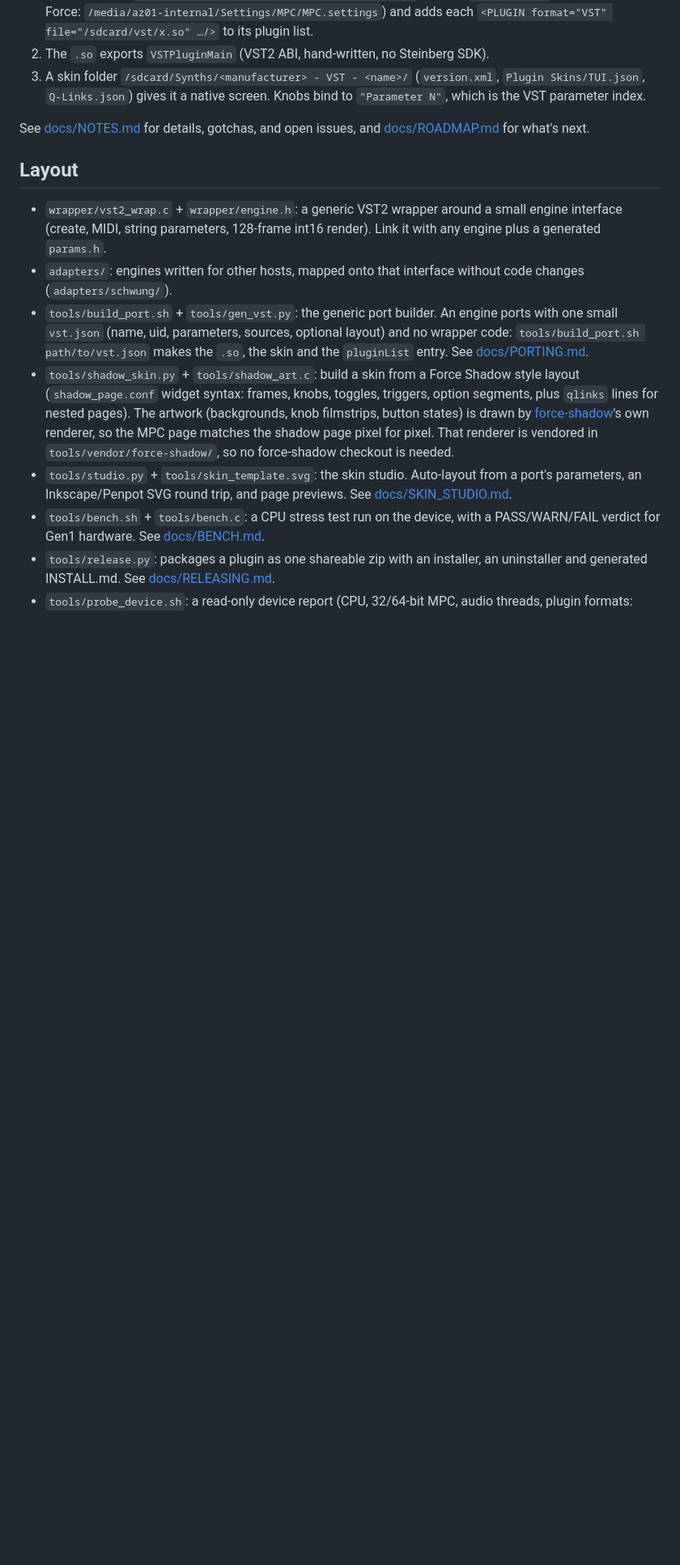
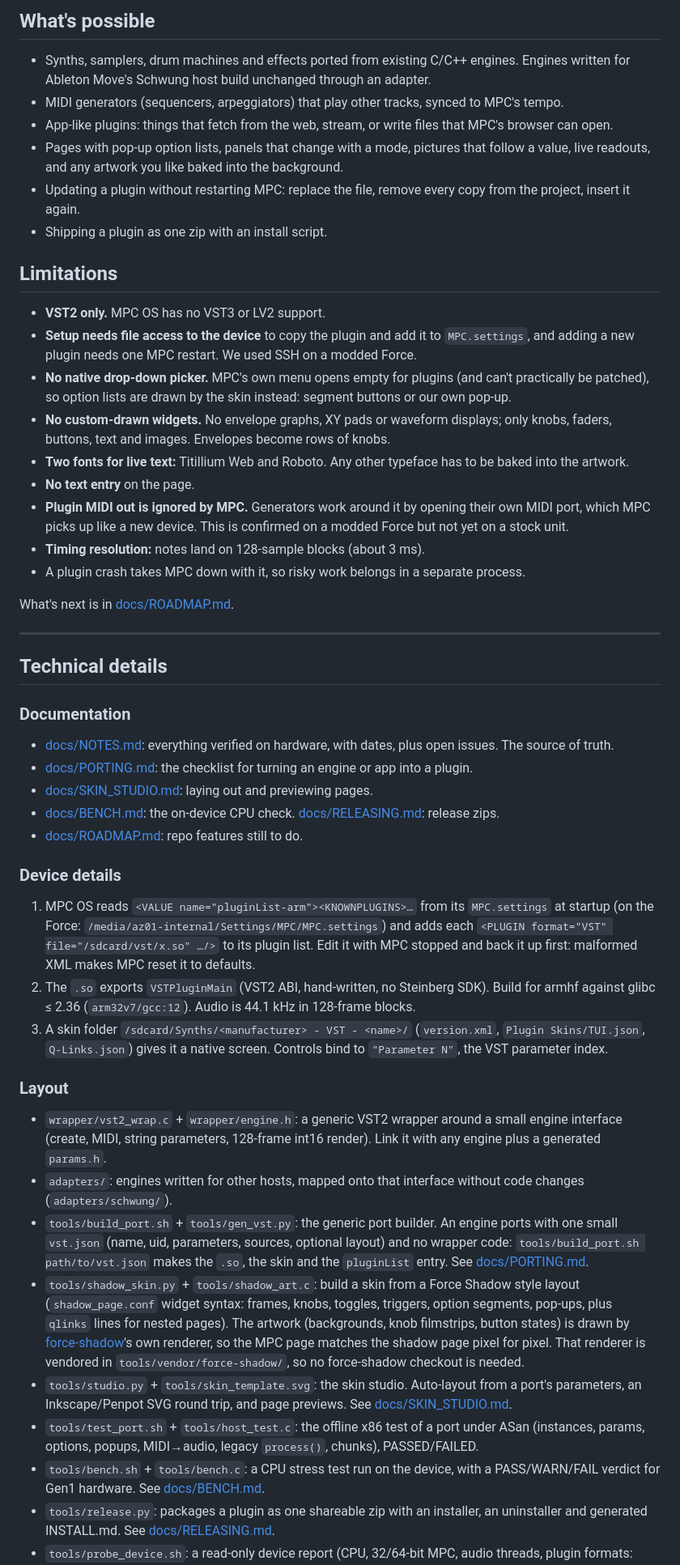
Before and after one commit to sd88me/mpc-vst, a Markdown page: README.md, the part around one of its changes. Shown at 81% size. GitHub-like rendering; blank space fills up the shorter version.

```diff
--- a/README.md
+++ b/README.md
@@ -20,29 +64,74 @@ Gen2 devices (e.g. Live III) are reported to be more locked down.
+## What's possible
+
+- Synths, samplers, drum machines and effects ported from existing C/C++ engines. Engines written for Ableton Move's
+  Schwung host build unchanged through an adapter.
+- MIDI generators (sequencers, arpeggiators) that play other tracks, synced to MPC's tempo.
+- App-like plugins: things that fetch from the web, stream, or write files that MPC's browser can open.
+- Pages with pop-up option lists, panels that change with a mode, pictures that follow a value, live readouts, and
+  any artwork you like baked into the background.
+- Updating a plugin without restarting MPC: replace the file, remove every copy from the project, insert it again.
+- Shipping a plugin as one zip with an install script.
+
+## Limitations
+
+- **VST2 only.** MPC OS has no VST3 or LV2 support.
+- **Setup needs file access to the device** to copy the plugin and add it to `MPC.settings`, and adding a new plugin
+  needs one MPC restart. We used SSH on a modded Force.
+- **No native drop-down picker.** MPC's own menu opens empty for plugins (and can't practically be patched), so option
+  lists are drawn by the skin instead: segment buttons or our own pop-up.
+- **No custom-drawn widgets.** No envelope graphs, XY pads or waveform displays; only knobs, faders, buttons, text and
+  images. Envelopes become rows of knobs.
+- **Two fonts for live text:** Titillium Web and Roboto. Any other typeface has to be baked into the artwork.
+- **No text entry** on the page.
+- **Plugin MIDI out is ignored by MPC.** Generators work around it by opening their own MIDI port, which MPC picks up
+  like a new device. This is confirmed on a modded Force but not yet on a stock unit.
+- **Timing resolution:** notes land on 128-sample blocks (about 3 ms).
+- A plugin crash takes MPC down with it, so risky work belongs in a separate process.
+
+What's next is in [docs/ROADMAP.md](docs/ROADMAP.md).
+
+---
+
+## Technical details
+
+### Documentation
+
+- [docs/NOTES.md](docs/NOTES.md): everything verified on hardware, with dates, plus open issues. The source of truth.
+- [docs/PORTING.md](docs/PORTING.md): the checklist for turning an engine or app into a plugin.
+- [docs/SKIN_STUDIO.md](docs/SKIN_STUDIO.md): laying out and previewing pages.
+- [docs/BENCH.md](docs/BENCH.md): the on-device CPU check. [docs/RELEASING.md](docs/RELEASING.md): release zips.
+- [docs/ROADMAP.md](docs/ROADMAP.md): repo features still to do.
+
+### Device details
+
+1. MPC OS reads `<VALUE name="pluginList-arm"><KNOWNPLUGINS>…` from its `MPC.settings` at startup (on the Force:
    `/media/az01-internal/Settings/MPC/MPC.settings`) and adds each
-   `<PLUGIN format="VST" file="/sdcard/vst/x.so" …/>` to its plugin list.
-2. The `.so` exports `VSTPluginMain` (VST2 ABI, hand-written, no Steinberg SDK).
-3. A skin folder `/sdcard/Synths/<manufacturer> - VST - <name>/` (`version.xml`,
-   `Plugin Skins/TUI.json`, `Q-Links.json`) gives it a native screen. Knobs bind
-   to `"Parameter N"`, which is the VST parameter index.
+   `<PLUGIN format="VST" file="/sdcard/vst/x.so" …/>` to its plugin list. Edit it with MPC stopped and back it up
+   first: malformed XML makes MPC reset it to defaults.
+2. The `.so` exports `VSTPluginMain` (VST2 ABI, hand-written, no Steinberg SDK). Build for armhf against glibc ≤ 2.36
+   (`arm32v7/gcc:12`). Audio is 44.1 kHz in 128-frame blocks.
+3. A skin folder `/sdcard/Synths/<manufacturer> - VST - <name>/` (`version.xml`, `Plugin Skins/TUI.json`,
+   `Q-Links.json`) gives it a native screen. Controls bind to `"Parameter N"`, the VST parameter index.
 
-See [docs/NOTES.md](docs/NOTES.md) for details, gotchas, and open issues, and [docs/ROADMAP.md](docs/ROADMAP.md) for what's next.
-
-## Layout
+### Layout
 
 - `wrapper/vst2_wrap.c` + `wrapper/engine.h`: a generic VST2 wrapper around a small engine interface
   (create, MIDI, string parameters, 128-frame int16 render). Link it with any engine plus a generated `params.h`.
 - `adapters/`: engines written for other hosts, mapped onto that interface without code changes
   (`adapters/schwung/`).
 - `tools/build_port.sh` + `tools/gen_vst.py`: the generic port builder. An engine ports with one small
-  `vst.json` (name, uid, parameters, sources, optional layout) and no wrapper code: `tools/build_port.sh path/to/vst.json` makes the
-  `.so`, the skin and the `pluginList` entry. See [docs/PORTING.md](docs/PORTING.md).
+  `vst.json` (name, uid, parameters, sources, optional layout) and no wrapper code: `tools/build_port.sh path/to/vst.json`
+  makes the `.so`, the skin and the `pluginList` entry. See [docs/PORTING.md](docs/PORTING.md).
 - `tools/shadow_skin.py` + `tools/shadow_art.c`: build a skin from a Force Shadow style layout
-  (`shadow_page.conf` widget syntax: frames, knobs, toggles, triggers, option segments, plus
+  (`shadow_page.conf` widget syntax: frames, knobs, toggles, triggers, option segments, pop-ups, plus
   `qlinks` lines for nested pages). The artwork (backgrounds, knob filmstrips, button states) is drawn by
   [force-shadow](https://github.com/sd88me/force-shadow)'s own renderer, so the MPC page matches the
   shadow page pixel for pixel. That renderer is vendored in `tools/vendor/force-shadow/`, so no force-shadow
   checkout is needed.
 - `tools/studio.py` + `tools/skin_template.svg`: the skin studio. Auto-layout from a port's
   parameters, an Inkscape/Penpot SVG round trip, and page previews. See [docs/SKIN_STUDIO.md](docs/SKIN_STUDIO.md).
+- `tools/test_port.sh` + `tools/host_test.c`: the offline x86 test of a port under ASan (instances, params, options,
+  popups, MIDI→audio, legacy `process()`, chunks), PASSED/FAILED.
 - `tools/bench.sh` + `tools/bench.c`: a CPU stress test run on the device, with a PASS/WARN/FAIL verdict for Gen1
   hardware. See [docs/BENCH.md](docs/BENCH.md).
 - `tools/release.py`: packages a plugin as one shareable zip with an installer, an uninstaller and generated
```
Also changed, not shown: other parts of README.md (+57 -13 lines).
